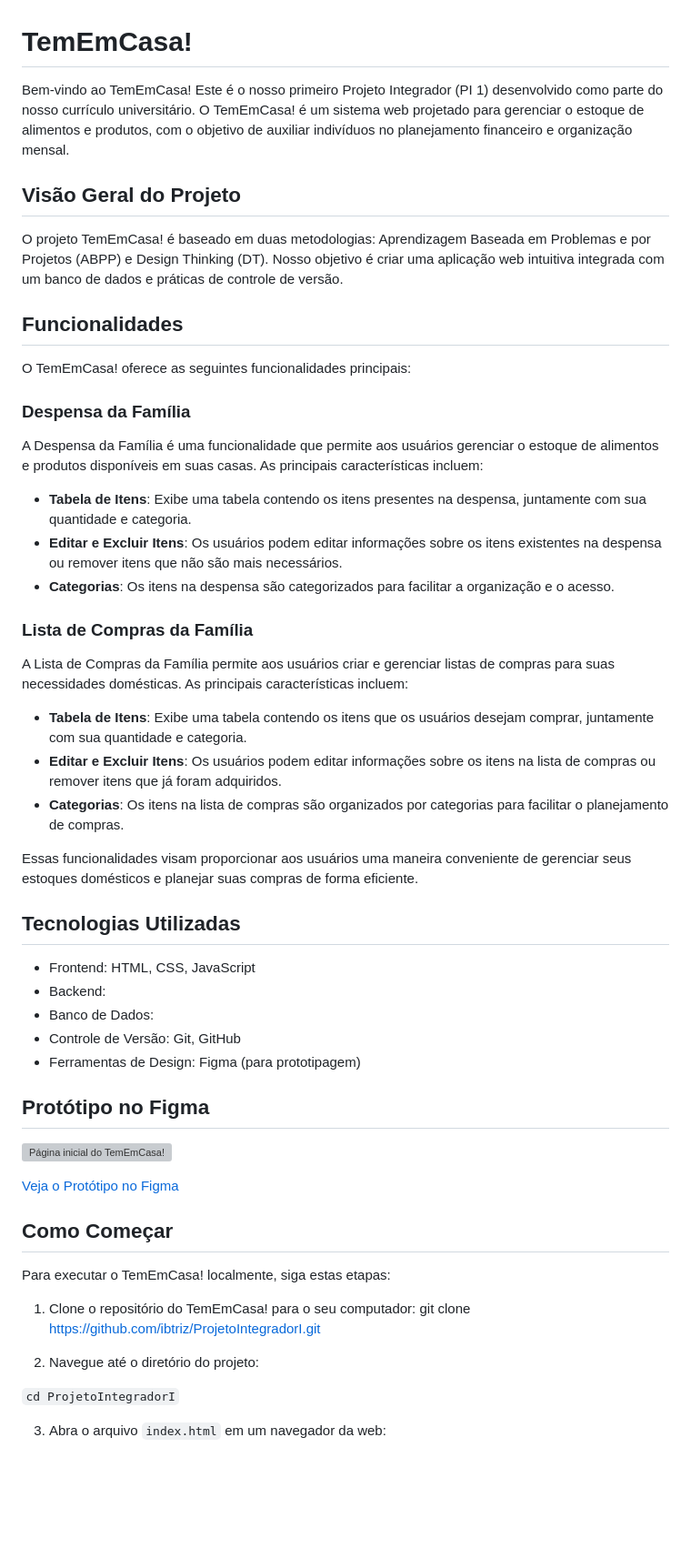
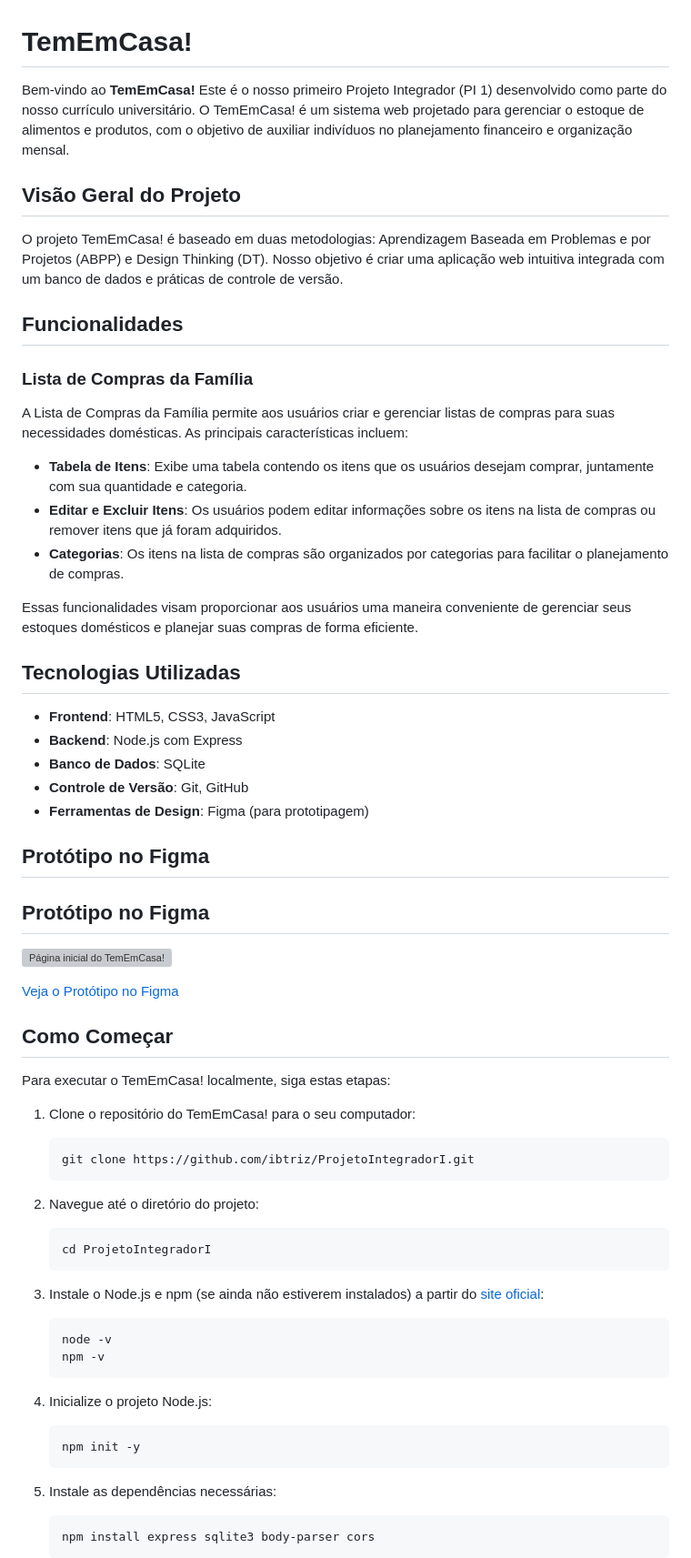
Before and after one commit to ibtriz/ProjetoIntegradorI, a Markdown page: README.md, the part around the change printed below. Shown: that part at 91% size. Rendered like a GitHub page; blank space fills up the shorter version; grey boxes are pictures that could not be loaded.

````diff
--- a/README.md
+++ b/README.md
@@ -1,6 +1,6 @@
 # TemEmCasa!
 
-Bem-vindo ao TemEmCasa! Este é o nosso primeiro Projeto Integrador (PI 1) desenvolvido como parte do nosso currículo universitário. O TemEmCasa! é um sistema web projetado para gerenciar o estoque de alimentos e produtos, com o objetivo de auxiliar indivíduos no planejamento financeiro e organização mensal.
+Bem-vindo ao **TemEmCasa!** Este é o nosso primeiro Projeto Integrador (PI 1) desenvolvido como parte do nosso currículo universitário. O TemEmCasa! é um sistema web projetado para gerenciar o estoque de alimentos e produtos, com o objetivo de auxiliar indivíduos no planejamento financeiro e organização mensal.
 
 ## Visão Geral do Projeto
 
@@ -8,35 +8,24 @@ O projeto TemEmCasa! é baseado em duas metodologias: Aprendizagem Baseada em Pr
 
 ## Funcionalidades
 
-O TemEmCasa! oferece as seguintes funcionalidades principais:
-
-### Despensa da Família
-
-A Despensa da Família é uma funcionalidade que permite aos usuários gerenciar o estoque de alimentos e produtos disponíveis em suas casas. As principais características incluem:
-
-- **Tabela de Itens**: Exibe uma tabela contendo os itens presentes na despensa, juntamente com sua quantidade e categoria.
-- **Editar e Excluir Itens**: Os usuários podem editar informações sobre os itens existentes na despensa ou remover itens que não são mais necessários.
-- **Categorias**: Os itens na despensa são categorizados para facilitar a organização e o acesso.
-
 ### Lista de Compras da Família
 
 A Lista de Compras da Família permite aos usuários criar e gerenciar listas de compras para suas necessidades domésticas. As principais características incluem:
-
 - **Tabela de Itens**: Exibe uma tabela contendo os itens que os usuários desejam comprar, juntamente com sua quantidade e categoria.
 - **Editar e Excluir Itens**: Os usuários podem editar informações sobre os itens na lista de compras ou remover itens que já foram adquiridos.
 - **Categorias**: Os itens na lista de compras são organizados por categorias para facilitar o planejamento de compras.
 
 Essas funcionalidades visam proporcionar aos usuários uma maneira conveniente de gerenciar seus estoques domésticos e planejar suas compras de forma eficiente.
 
-
 ## Tecnologias Utilizadas
 
-- Frontend: HTML, CSS, JavaScript
-- Backend:
-- Banco de Dados:
-- Controle de Versão: Git, GitHub
-- Ferramentas de Design: Figma (para prototipagem)
+- **Frontend**: HTML5, CSS3, JavaScript
+- **Backend**: Node.js com Express
+- **Banco de Dados**: SQLite
+- **Controle de Versão**: Git, GitHub
+- **Ferramentas de Design**: Figma (para prototipagem)
 
+## Protótipo no Figma
 
 ## Protótipo no Figma
 
@@ -49,12 +38,28 @@ Essas funcionalidades visam proporcionar aos usuários uma maneira conveniente d
 Para executar o TemEmCasa! localmente, siga estas etapas:
 
 1. Clone o repositório do TemEmCasa! para o seu computador:
-git clone https://github.com/ibtriz/ProjetoIntegradorI.git
+    ```bash
+    git clone https://github.com/ibtriz/ProjetoIntegradorI.git
+    ```
 
 2. Navegue até o diretório do projeto:
+    ```bash
+    cd ProjetoIntegradorI
+    ```
 
-```cd ProjetoIntegradorI```
+3. Instale o Node.js e npm (se ainda não estiverem instalados) a partir do [site oficial](https://nodejs.org/):
+    ```bash
+    node -v
+    npm -v
+    ```
 
+4. Inicialize o projeto Node.js:
+    ```bash
+    npm init -y
+    ```
 
-3. Abra o arquivo `index.html` em um navegador da web:
+5. Instale as dependências necessárias:
+    ```bash
+    npm install express sqlite3 body-parser cors
+    ```
 
````
Also changed, not shown: other parts of README.md (+25 -5 lines).
